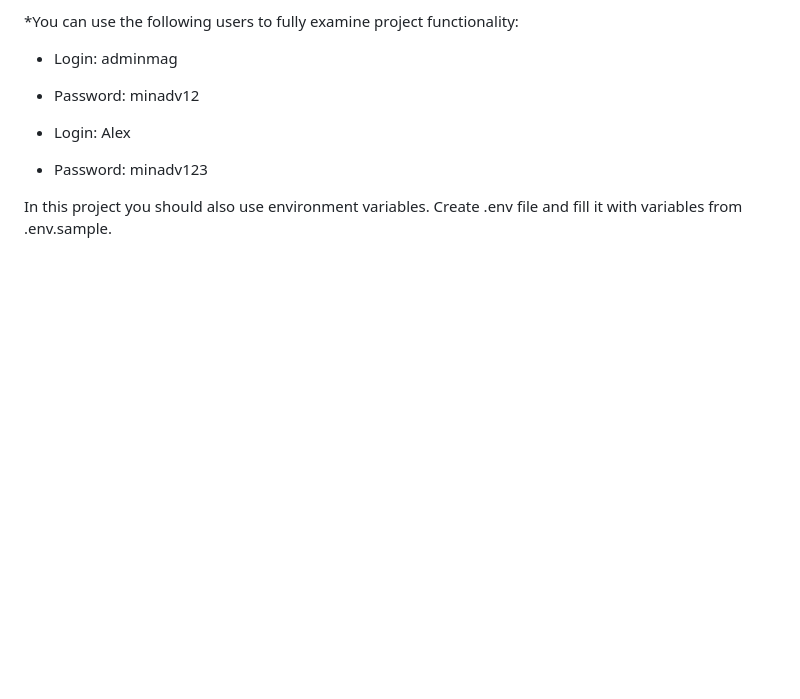
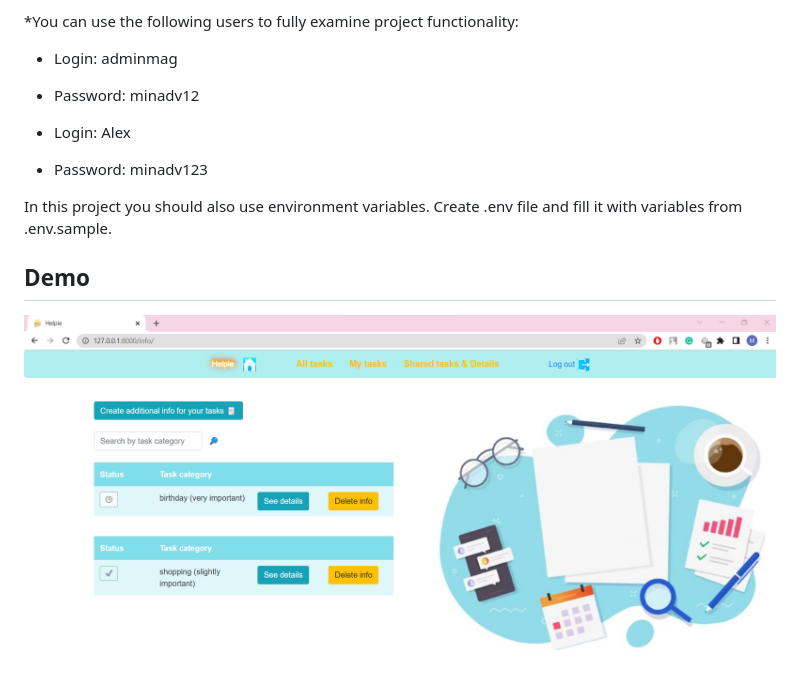
Before and after one commit to MarharytaSovpenko/Helpie, a Markdown page: README.md, the part around the change printed below. GitHub-like rendering; pictures changed too: Demo.png (added); blank space fills up the shorter version.

Commit message:
Add a demo picture to readme.md

```diff
--- a/README.md
+++ b/README.md
@@ -40,3 +40,7 @@ It gives you the following opportunities:
 - Password: minadv123
 
 In this project you should also use environment variables. Create .env file and fill it with variables from .env.sample.
+
+## Demo
+
+![Website Interface](Demo.png)
```
Also changed, not shown: other parts of README.md (+1 -1 lines).
